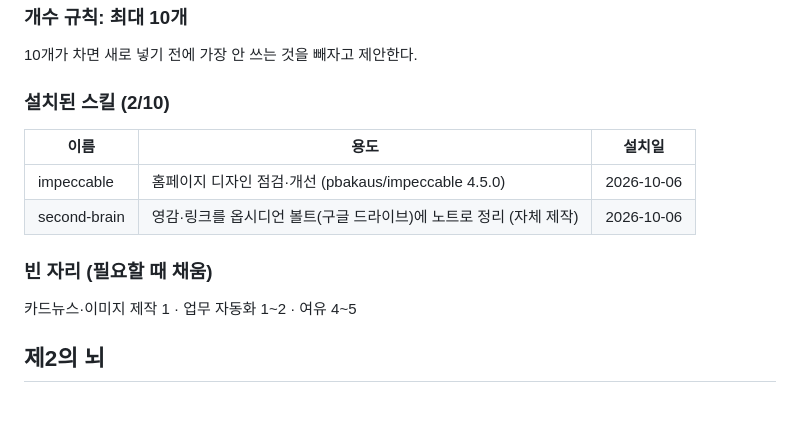
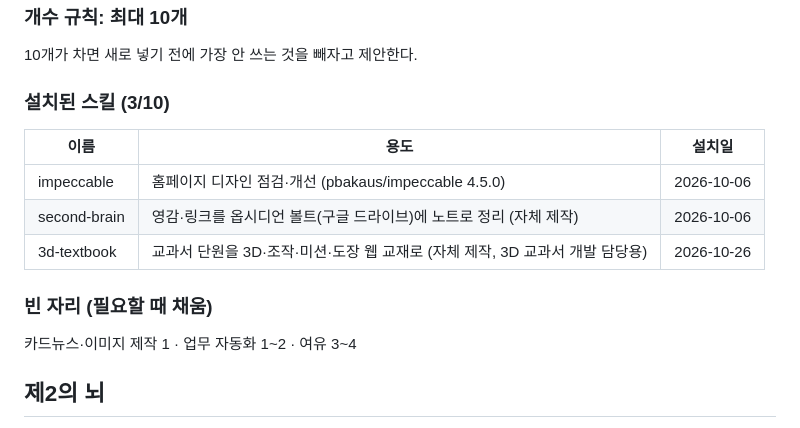
Before and after one commit to cog200489-code/my-hub1, a Markdown page: CLAUDE.md, the part around the change. Drawn GitHub-style.

Commit message:
3d-textbook 스킬 추가 (3D 교과서 개발 담당용 단원 틀·Three.js·성능·점검 규칙)
Co-Authored-By: Claude Opus 5.5 <noreply@anthropic.com>
Claude-Session: https://claude.ai/code/session_01CDd9Zx8ntVYvZFXJcdMAXf

```diff
--- a/CLAUDE.md
+++ b/CLAUDE.md
@@ -41,14 +41,15 @@
 ### 개수 규칙: 최대 10개
 10개가 차면 새로 넣기 전에 가장 안 쓰는 것을 빼자고 제안한다.
 
-### 설치된 스킬 (2/10)
+### 설치된 스킬 (3/10)
 | 이름 | 용도 | 설치일 |
 |---|---|---|
 | impeccable | 홈페이지 디자인 점검·개선 (pbakaus/impeccable 4.5.0) | 2026-10-06 |
 | second-brain | 영감·링크를 옵시디언 볼트(구글 드라이브)에 노트로 정리 (자체 제작) | 2026-10-06 |
+| 3d-textbook | 교과서 단원을 3D·조작·미션·도장 웹 교재로 (자체 제작, 3D 교과서 개발 담당용) | 2026-10-26 |
 
 ### 빈 자리 (필요할 때 채움)
-카드뉴스·이미지 제작 1 · 업무 자동화 1~2 · 여유 4~5
+카드뉴스·이미지 제작 1 · 업무 자동화 1~2 · 여유 3~4
 
 ## 제2의 뇌
 주인님의 제2의 뇌는 **구글 드라이브의 옵시디언 볼트**다. 영감·영상·링크를 받으면 `second-brain` 스킬대로 볼트에 저장한다.
```
Also changed, not shown: 1 other file.
